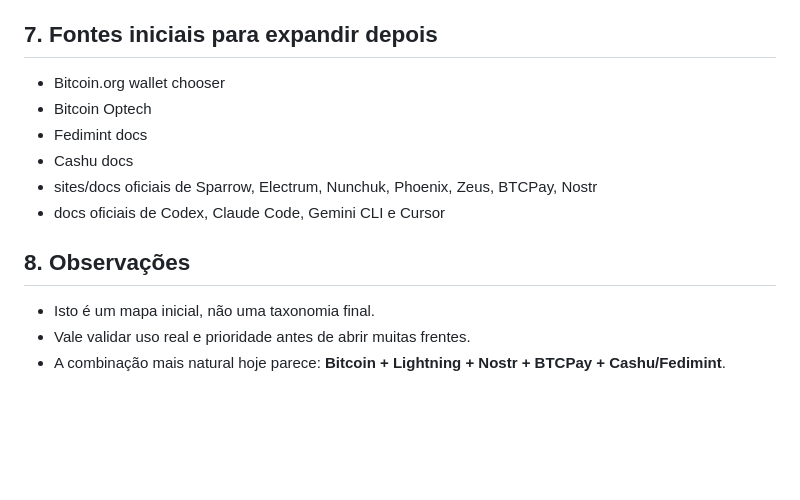
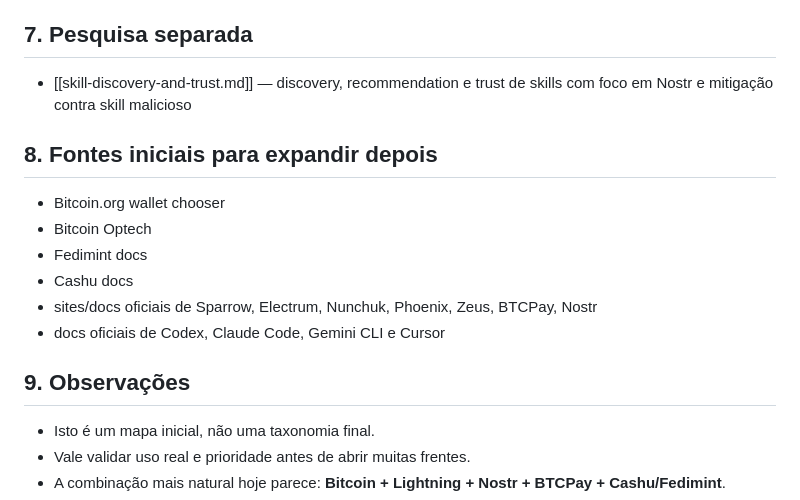
Before and after one commit to brenorb/freedom-skills, a Markdown page: Roadmap/README.md, the part around the change. Rendered like a GitHub page; blank space fills up the shorter version.

Commit message:
Add research on skill discovery and trust architecture

```diff
--- a/Roadmap/README.md
+++ b/Roadmap/README.md
@@ -200,7 +200,10 @@ Se for para focar com disciplina, eu começaria por:
 - Queremos que o projeto seja **multi-harness desde o início** ou comece por Codex e depois expanda?
 - A abstração principal deve ser por **skill** ou por **harness adapter**?
 
-## 7. Fontes iniciais para expandir depois
+## 7. Pesquisa separada
+- [[skill-discovery-and-trust.md]] — discovery, recommendation e trust de skills com foco em Nostr e mitigação contra skill malicioso
+
+## 8. Fontes iniciais para expandir depois
 - Bitcoin.org wallet chooser
 - Bitcoin Optech
 - Fedimint docs
@@ -208,7 +211,7 @@ Se for para focar com disciplina, eu começaria por:
 - sites/docs oficiais de Sparrow, Electrum, Nunchuk, Phoenix, Zeus, BTCPay, Nostr
 - docs oficiais de Codex, Claude Code, Gemini CLI e Cursor
 
-## 8. Observações
+## 9. Observações
 - Isto é um mapa inicial, não uma taxonomia final.
 - Vale validar uso real e prioridade antes de abrir muitas frentes.
 - A combinação mais natural hoje parece: **Bitcoin + Lightning + Nostr + BTCPay + Cashu/Fedimint**.
```
Also changed, not shown: Roadmap/skill-discovery-and-trust.md (added, +414 -0 lines).
